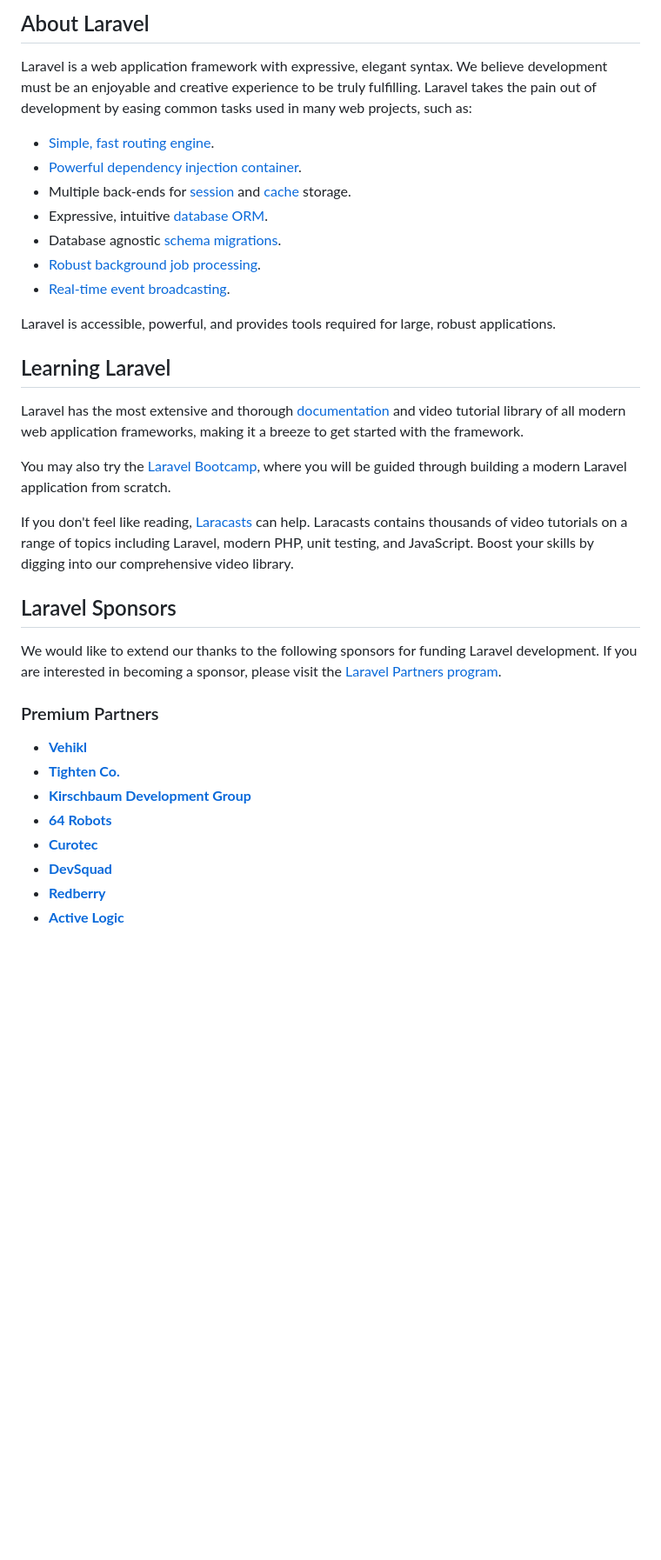
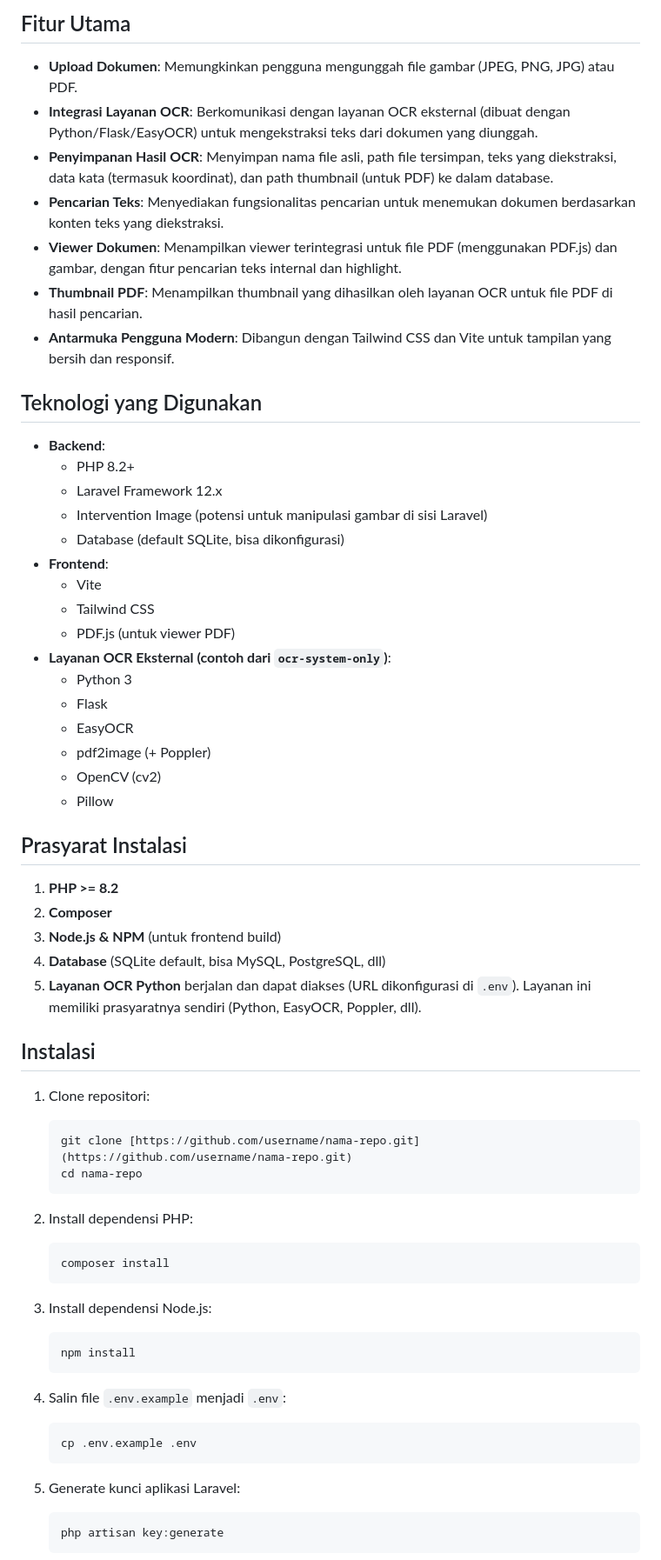
Before and after one commit to Crazyrenan/ocr-PdfImageScanner, a Markdown page: README.md, the part around the change printed below. Shown: that part at 87% size. GitHub-like rendering; blank space fills up the shorter version.

Commit message:
Update README with project details and features
Added main features and installation instructions for the Laravel OCR Document Management System.

````diff
--- a/README.md
+++ b/README.md
@@ -9,38 +4,66 @@
 
-## About Laravel
+## Fitur Utama
 
-Laravel is a web application framework with expressive, elegant syntax. We believe development must be an enjoyable and creative experience to be truly fulfilling. Laravel takes the pain out of development by easing common tasks used in many web projects, such as:
+* **Upload Dokumen**: Memungkinkan pengguna mengunggah file gambar (JPEG, PNG, JPG) atau PDF.
+* **Integrasi Layanan OCR**: Berkomunikasi dengan layanan OCR eksternal (dibuat dengan Python/Flask/EasyOCR) untuk mengekstraksi teks dari dokumen yang diunggah.
+* **Penyimpanan Hasil OCR**: Menyimpan nama file asli, path file tersimpan, teks yang diekstraksi, data kata (termasuk koordinat), dan path thumbnail (untuk PDF) ke dalam database.
+* **Pencarian Teks**: Menyediakan fungsionalitas pencarian untuk menemukan dokumen berdasarkan konten teks yang diekstraksi.
+* **Viewer Dokumen**: Menampilkan viewer terintegrasi untuk file PDF (menggunakan PDF.js) dan gambar, dengan fitur pencarian teks internal dan highlight.
+* **Thumbnail PDF**: Menampilkan thumbnail yang dihasilkan oleh layanan OCR untuk file PDF di hasil pencarian.
+* **Antarmuka Pengguna Modern**: Dibangun dengan Tailwind CSS dan Vite untuk tampilan yang bersih dan responsif.
 
-- [Simple, fast routing engine](https://laravel.com/docs/routing).
-- [Powerful dependency injection container](https://laravel.com/docs/container).
-- Multiple back-ends for [session](https://laravel.com/docs/session) and [cache](https://laravel.com/docs/cache) storage.
-- Expressive, intuitive [database ORM](https://laravel.com/docs/eloquent).
-- Database agnostic [schema migrations](https://laravel.com/docs/migrations).
-- [Robust background job processing](https://laravel.com/docs/queues).
-- [Real-time event broadcasting](https://laravel.com/docs/broadcasting).
+## Teknologi yang Digunakan
 
-Laravel is accessible, powerful, and provides tools required for large, robust applications.
+* **Backend**:
+    * PHP 8.2+
+    * Laravel Framework 12.x
+    * Intervention Image (potensi untuk manipulasi gambar di sisi Laravel)
+    * Database (default SQLite, bisa dikonfigurasi)
+* **Frontend**:
+    * Vite
+    * Tailwind CSS
+    * PDF.js (untuk viewer PDF)
+* **Layanan OCR Eksternal (contoh dari `ocr-system-only`)**:
+    * Python 3
+    * Flask
+    * EasyOCR
+    * pdf2image (+ Poppler)
+    * OpenCV (cv2)
+    * Pillow
 
-## Learning Laravel
+## Prasyarat Instalasi
 
-Laravel has the most extensive and thorough [documentation](https://laravel.com/docs) and video tutorial library of all modern web application frameworks, making it a breeze to get started with the framework.
+1.  **PHP >= 8.2**
+2.  **Composer**
+3.  **Node.js & NPM** (untuk frontend build)
+4.  **Database** (SQLite default, bisa MySQL, PostgreSQL, dll)
+5.  **Layanan OCR Python** berjalan dan dapat diakses (URL dikonfigurasi di `.env`). Layanan ini memiliki prasyaratnya sendiri (Python, EasyOCR, Poppler, dll).
 
-You may also try the [Laravel Bootcamp](https://bootcamp.laravel.com), where you will be guided through building a modern Laravel application from scratch.
+## Instalasi
 
-If you don't feel like reading, [Laracasts](https://laracasts.com) can help. Laracasts contains thousands of video tutorials on a range of topics including Laravel, modern PHP, unit testing, and JavaScript. Boost your skills by digging into our comprehensive video library.
+1.  Clone repositori:
+    ```bash
+    git clone [https://github.com/username/nama-repo.git](https://github.com/username/nama-repo.git)
+    cd nama-repo
+    ```
 
-## Laravel Sponsors
+2.  Install dependensi PHP:
+    ```bash
+    composer install
+    ```
 
-We would like to extend our thanks to the following sponsors for funding Laravel development. If you are interested in becoming a sponsor, please visit the [Laravel Partners program](https://partners.laravel.com).
+3.  Install dependensi Node.js:
+    ```bash
+    npm install
+    ```
 
-### Premium Partners
+4.  Salin file `.env.example` menjadi `.env`:
+    ```bash
+    cp .env.example .env
+    ```
 
-- **[Vehikl](https://vehikl.com)**
-- **[Tighten Co.](https://tighten.co)**
-- **[Kirschbaum Development Group](https://kirschbaumdevelopment.com)**
-- **[64 Robots](https://64robots.com)**
-- **[Curotec](https://www.curotec.com/services/technologies/laravel)**
-- **[DevSquad](https://devsquad.com/hire-laravel-developers)**
-- **[Redberry](https://redberry.international/laravel-development)**
-- **[Active Logic](https://activelogic.com)**
+5.  Generate kunci aplikasi Laravel:
+    ```bash
+    php artisan key:generate
+    ```
 
````
Also changed, not shown: other parts of README.md (+85 -15 lines).
